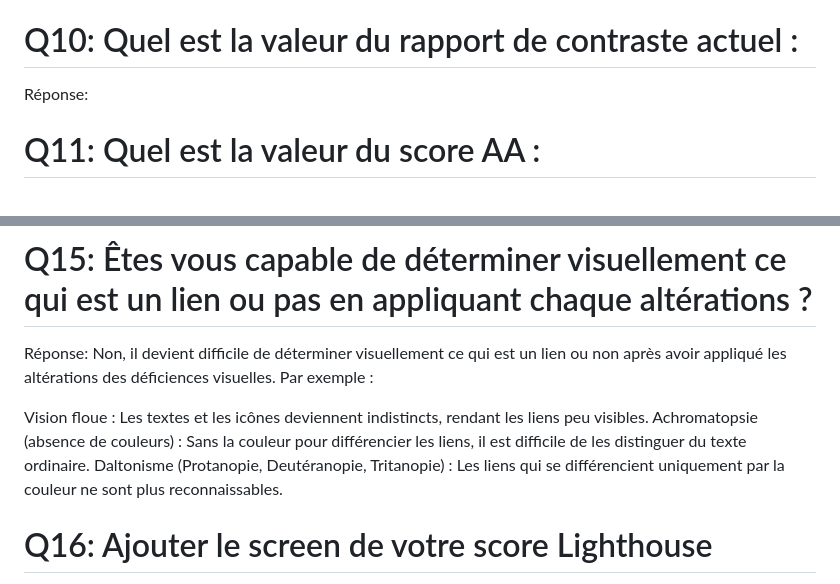
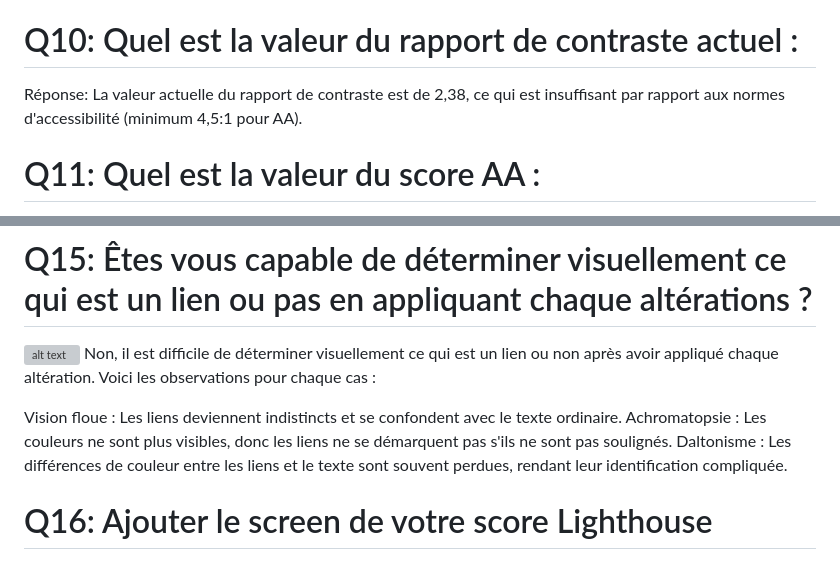
Before and after one commit to aepsilon-tek/miage-numres-step4, a Markdown page: Questions.md, 2 parts joined by grey strips. Rendered like a GitHub page; grey boxes are pictures that could not be loaded.

Commit message:
Ajout des réponses aux questions d'accessibilité Q16

```diff
--- a/Questions.md
+++ b/Questions.md
@@ -86,7 +86,7 @@ Réponse:
 
 # Q10: Quel est la valeur du rapport de contraste actuel :
 Réponse:
-
+La valeur actuelle du rapport de contraste est de 2,38, ce qui est insuffisant par rapport aux normes d'accessibilité (minimum 4,5:1 pour AA).
 # Q11: Quel est la valeur du score AA :
 Réponse:
 La valeur du score AA correspond à un rapport de contraste de 4.5:1 pour le texte normal et 3:1 pour le texte large.
@@ -102,11 +102,11 @@ Screen:
 ![alt text](image-3.png)
 Par exemple, au lieu d'utiliser la couleur gray, j'ai utilisé le code couleur #b5b5b5 pour obtenir un meilleur contraste.
 # Q15: Êtes vous capable de déterminer visuellement ce qui est un lien ou pas en appliquant chaque altérations ?
-Réponse:
-Non, il devient difficile de déterminer visuellement ce qui est un lien ou non après avoir appliqué les altérations des déficiences visuelles. Par exemple :
+![alt text](image-4.png)
+Non, il est difficile de déterminer visuellement ce qui est un lien ou non après avoir appliqué chaque altération. Voici les observations pour chaque cas :
 
-Vision floue : Les textes et les icônes deviennent indistincts, rendant les liens peu visibles.
-Achromatopsie (absence de couleurs) : Sans la couleur pour différencier les liens, il est difficile de les distinguer du texte ordinaire.
-Daltonisme (Protanopie, Deutéranopie, Tritanopie) : Les liens qui se différencient uniquement par la couleur ne sont plus reconnaissables.
+Vision floue : Les liens deviennent indistincts et se confondent avec le texte ordinaire.
+Achromatopsie : Les couleurs ne sont plus visibles, donc les liens ne se démarquent pas s'ils ne sont pas soulignés.
+Daltonisme : Les différences de couleur entre les liens et le texte sont souvent perdues, rendant leur identification compliquée.
 # Q16: Ajouter le screen de votre score Lighthouse
 Screen:
```
Also changed, not shown: other parts of Questions.md (+2 -1 lines).
